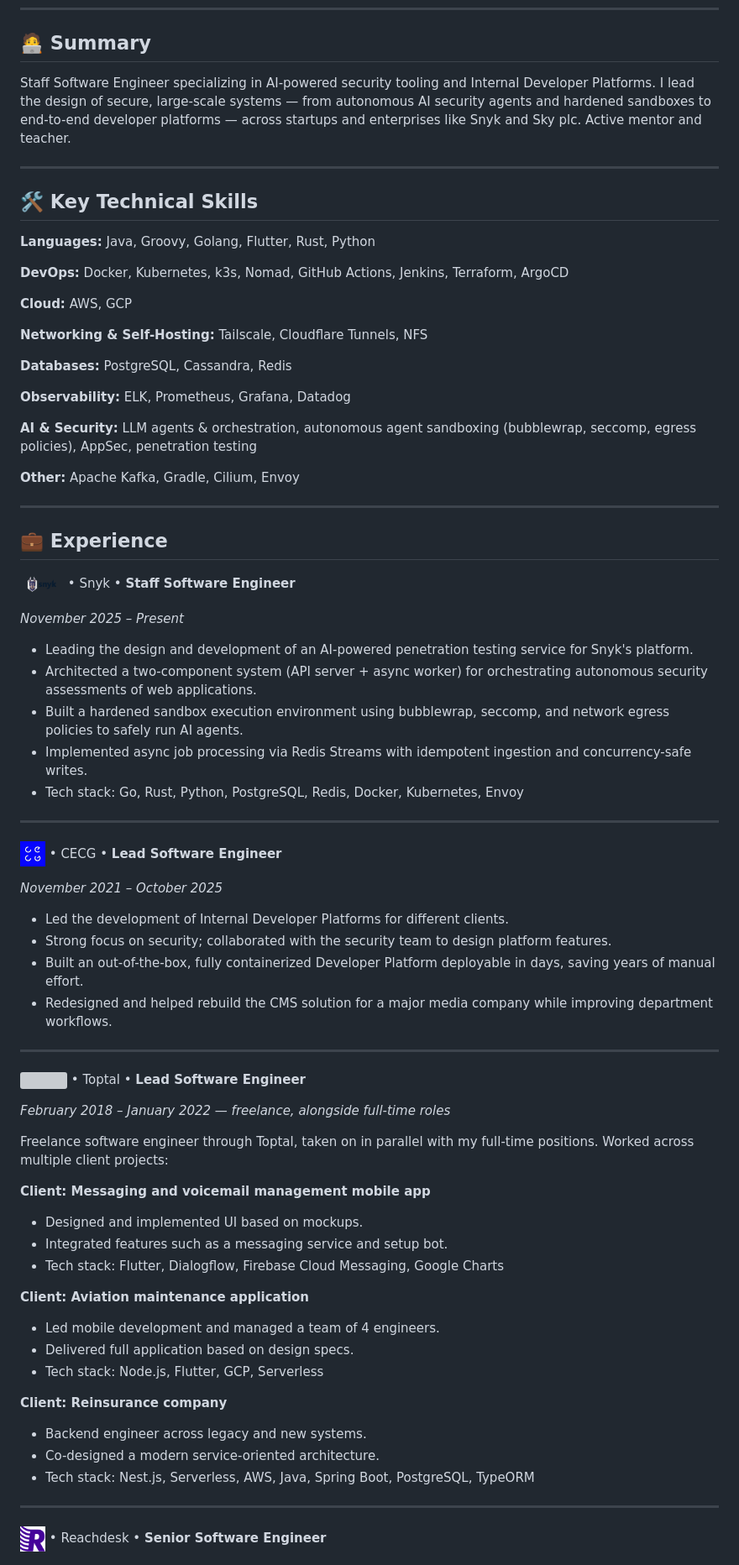
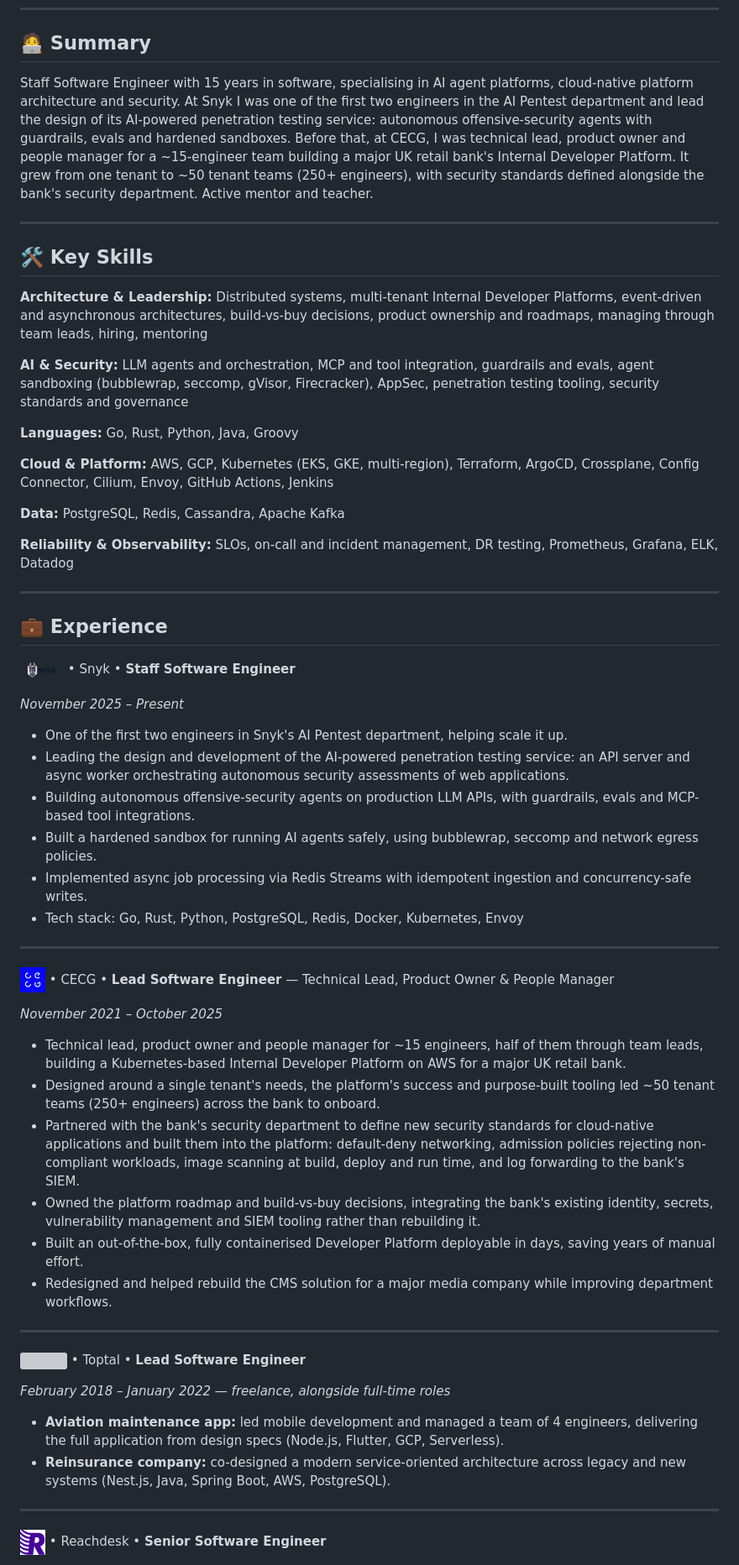
Before and after one commit to tmcalves/me, a Markdown page: cv.md, the part around one of its changes. Shown at 84% size. GitHub-like rendering; grey boxes are pictures that could not be loaded.

Commit message:
Update CV with CECG leadership, platform adoption and AI pentest work
Co-Authored-By: Claude Opus 5.5 (1M context) <noreply@anthropic.com>

```diff
--- a/cv.md
+++ b/cv.md
@@ -6,27 +6,23 @@
 
 ## 🧑‍💻 Summary
 
-Staff Software Engineer specializing in AI-powered security tooling and Internal Developer Platforms. I lead the design of secure, large-scale systems — from autonomous AI security agents and hardened sandboxes to end-to-end developer platforms — across startups and enterprises like Snyk and Sky plc. Active mentor and teacher.
+Staff Software Engineer with 15 years in software, specialising in AI agent platforms, cloud-native platform architecture and security. At Snyk I was one of the first two engineers in the AI Pentest department and lead the design of its AI-powered penetration testing service: autonomous offensive-security agents with guardrails, evals and hardened sandboxes. Before that, at CECG, I was technical lead, product owner and people manager for a ~15-engineer team building a major UK retail bank's Internal Developer Platform. It grew from one tenant to ~50 tenant teams (250+ engineers), with security standards defined alongside the bank's security department. Active mentor and teacher.
 
 ---
 
-## 🛠️ Key Technical Skills
+## 🛠️ Key Skills
 
-**Languages:** Java, Groovy, Golang, Flutter, Rust, Python
+**Architecture & Leadership:** Distributed systems, multi-tenant Internal Developer Platforms, event-driven and asynchronous architectures, build-vs-buy decisions, product ownership and roadmaps, managing through team leads, hiring, mentoring
 
-**DevOps:** Docker, Kubernetes, k3s, Nomad, GitHub Actions, Jenkins, Terraform, ArgoCD
+**AI & Security:** LLM agents and orchestration, MCP and tool integration, guardrails and evals, agent sandboxing (bubblewrap, seccomp, gVisor, Firecracker), AppSec, penetration testing tooling, security standards and governance
 
-**Cloud:** AWS, GCP
+**Languages:** Go, Rust, Python, Java, Groovy
 
-**Networking & Self-Hosting:** Tailscale, Cloudflare Tunnels, NFS
+**Cloud & Platform:** AWS, GCP, Kubernetes (EKS, GKE, multi-region), Terraform, ArgoCD, Crossplane, Config Connector, Cilium, Envoy, GitHub Actions, Jenkins
 
-**Databases:** PostgreSQL, Cassandra, Redis
+**Data:** PostgreSQL, Redis, Cassandra, Apache Kafka
 
-**Observability:** ELK, Prometheus, Grafana, Datadog
-
-**AI & Security:** LLM agents & orchestration, autonomous agent sandboxing (bubblewrap, seccomp, egress policies), AppSec, penetration testing
-
-**Other:** Apache Kafka, Gradle, Cilium, Envoy
+**Reliability & Observability:** SLOs, on-call and incident management, DR testing, Prometheus, Grafana, ELK, Datadog
 
 ---
 
@@ -36,21 +32,24 @@ Staff Software Engineer specializing in AI-powered security tooling and Internal
 
 *November 2025 – Present*
 
-* Leading the design and development of an AI-powered penetration testing service for Snyk's platform.
-* Architected a two-component system (API server + async worker) for orchestrating autonomous security assessments of web applications.
-* Built a hardened sandbox execution environment using bubblewrap, seccomp, and network egress policies to safely run AI agents.
+* One of the first two engineers in Snyk's AI Pentest department, helping scale it up.
+* Leading the design and development of the AI-powered penetration testing service: an API server and async worker orchestrating autonomous security assessments of web applications.
+* Building autonomous offensive-security agents on production LLM APIs, with guardrails, evals and MCP-based tool integrations.
+* Built a hardened sandbox for running AI agents safely, using bubblewrap, seccomp and network egress policies.
 * Implemented async job processing via Redis Streams with idempotent ingestion and concurrency-safe writes.
 * Tech stack: Go, Rust, Python, PostgreSQL, Redis, Docker, Kubernetes, Envoy
 
 ---
 
-<img src="images/cecg.jpg" height="30" style="vertical-align: middle;"> • CECG • **Lead Software Engineer**
+<img src="images/cecg.jpg" height="30" style="vertical-align: middle;"> • CECG • **Lead Software Engineer** — Technical Lead, Product Owner & People Manager
 
 *November 2021 – October 2025*
 
-* Led the development of Internal Developer Platforms for different clients.
-* Strong focus on security; collaborated with the security team to design platform features.
-* Built an out-of-the-box, fully containerized Developer Platform deployable in days, saving years of manual effort.
+* Technical lead, product owner and people manager for ~15 engineers, half of them through team leads, building a Kubernetes-based Internal Developer Platform on AWS for a major UK retail bank.
+* Designed around a single tenant's needs, the platform's success and purpose-built tooling led ~50 tenant teams (250+ engineers) across the bank to onboard.
+* Partnered with the bank's security department to define new security standards for cloud-native applications and built them into the platform: default-deny networking, admission policies rejecting non-compliant workloads, image scanning at build, deploy and run time, and log forwarding to the bank's SIEM.
+* Owned the platform roadmap and build-vs-buy decisions, integrating the bank's existing identity, secrets, vulnerability management and SIEM tooling rather than rebuilding it.
+* Built an out-of-the-box, fully containerised Developer Platform deployable in days, saving years of manual effort.
 * Redesigned and helped rebuild the CMS solution for a major media company while improving department workflows.
 
 ---
@@ -59,25 +58,8 @@ Staff Software Engineer specializing in AI-powered security tooling and Internal
 
 *February 2018 – January 2022 — freelance, alongside full-time roles*
 
-Freelance software engineer through Toptal, taken on in parallel with my full-time positions. Worked across multiple client projects:
-
-**Client: Messaging and voicemail management mobile app**
-
-* Designed and implemented UI based on mockups.
-* Integrated features such as a messaging service and setup bot.
-* Tech stack: Flutter, Dialogflow, Firebase Cloud Messaging, Google Charts
-
-**Client: Aviation maintenance application**
-
-* Led mobile development and managed a team of 4 engineers.
-* Delivered full application based on design specs.
-* Tech stack: Node.js, Flutter, GCP, Serverless
-
-**Client: Reinsurance company**
-
-* Backend engineer across legacy and new systems.
-* Co-designed a modern service-oriented architecture.
-* Tech stack: Nest.js, Serverless, AWS, Java, Spring Boot, PostgreSQL, TypeORM
+* **Aviation maintenance app:** led mobile development and managed a team of 4 engineers, delivering the full application from design specs (Node.js, Flutter, GCP, Serverless).
+* **Reinsurance company:** co-designed a modern service-oriented architecture across legacy and new systems (Nest.js, Java, Spring Boot, AWS, PostgreSQL).
 
 ---
 
```
Also changed, not shown: other parts of cv.md (+7 -32 lines).
